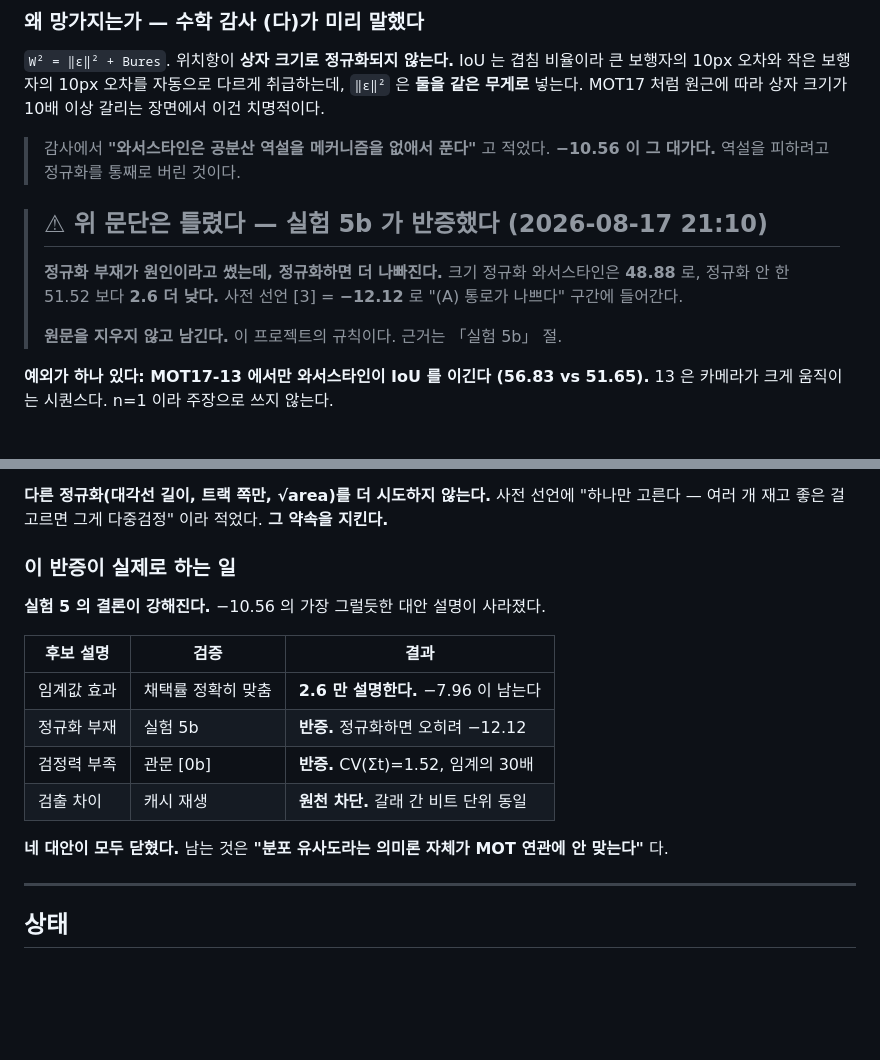
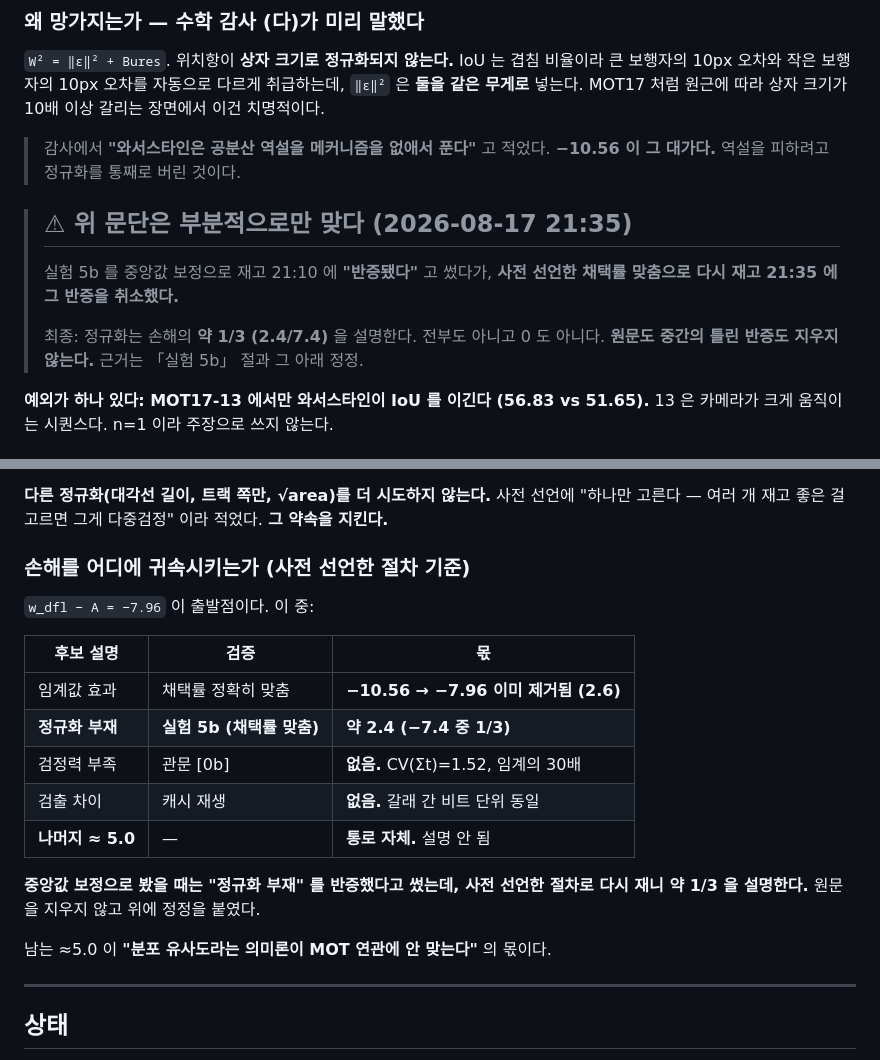
Before and after one commit to JunHyeong-data/mot-assoc, a Markdown page: experiments/exp05_wasserstein/README.md, 2 parts joined by grey strips. GitHub-like rendering; blank space fills up the shorter version.

```diff
--- a/experiments/exp05_wasserstein/README.md
+++ b/experiments/exp05_wasserstein/README.md
@@ -278,13 +278,13 @@ Bures = Σᵢ(√σtᵢ − √σdᵢ)²  =  tr(Σt)  +  tr(Σd)  −  2Σᵢ√
 > 감사에서 **"와서스타인은 공분산 역설을 메커니즘을 없애서 푼다"** 고 적었다.
 > **−10.56 이 그 대가다.** 역설을 피하려고 정규화를 통째로 버린 것이다.
 
-> ## ⚠ 위 문단은 **틀렸다** — 실험 5b 가 반증했다 (2026-08-17 21:10)
+> ## ⚠ 위 문단은 **부분적으로만 맞다** (2026-08-17 21:35)
 >
-> **정규화 부재가 원인이라고 썼는데, 정규화하면 더 나빠진다.**
-> 크기 정규화 와서스타인은 **48.88** 로, 정규화 안 한 51.52 보다 **2.6 더 낮다.**
-> 사전 선언 [3] = **−12.12** 로 "(A) 통로가 나쁘다" 구간에 들어간다.
+> 실험 5b 를 중앙값 보정으로 재고 21:10 에 **"반증됐다"** 고 썼다가,
+> **사전 선언한 채택률 맞춤으로 다시 재고 21:35 에 그 반증을 취소했다.**
 >
-> **원문을 지우지 않고 남긴다.** 이 프로젝트의 규칙이다. 근거는 「실험 5b」 절.
+> 최종: 정규화는 손해의 **약 1/3 (2.4/7.4)** 을 설명한다. 전부도 아니고 0 도 아니다.
+> **원문도 중간의 틀린 반증도 지우지 않는다.** 근거는 「실험 5b」 절과 그 아래 정정.
 
 **예외가 하나 있다: MOT17-13 에서만 와서스타인이 IoU 를 이긴다 (56.83 vs 51.65).**
 13 은 카메라가 크게 움직이는 시퀀스다. n=1 이라 주장으로 쓰지 않는다.
@@ -366,19 +429,22 @@ Bures 항이 반대로 움직여 일부 상쇄하지만(정규화된 `σ'_d` 는
 사전 선언에 "하나만 고른다 — 여러 개 재고 좋은 걸 고르면 그게 다중검정" 이라
 적었다. **그 약속을 지킨다.**
 
-### 이 반증이 실제로 하는 일
+### 손해를 어디에 귀속시키는가 (**사전 선언한 절차 기준**)
 
-**실험 5 의 결론이 강해진다.** −10.56 의 가장 그럴듯한 대안 설명이 사라졌다.
+`w_dfl − A = −7.96` 이 출발점이다. 이 중:
 
-| 후보 설명 | 검증 | 결과 |
+| 후보 설명 | 검증 | 몫 |
 |---|---|---|
-| 임계값 효과 | 채택률 정확히 맞춤 | **2.6 만 설명한다.** −7.96 이 남는다 |
-| 정규화 부재 | 실험 5b | **반증.** 정규화하면 오히려 −12.12 |
-| 검정력 부족 | 관문 [0b] | **반증.** CV(Σt)=1.52, 임계의 30배 |
-| 검출 차이 | 캐시 재생 | **원천 차단.** 갈래 간 비트 단위 동일 |
+| 임계값 효과 | 채택률 정확히 맞춤 | **−10.56 → −7.96 이미 제거됨 (2.6)** |
+| **정규화 부재** | **실험 5b (채택률 맞춤)** | **약 2.4 (−7.4 중 1/3)** |
+| 검정력 부족 | 관문 [0b] | **없음.** CV(Σt)=1.52, 임계의 30배 |
+| 검출 차이 | 캐시 재생 | **없음.** 갈래 간 비트 단위 동일 |
+| **나머지 ≈ 5.0** | — | **통로 자체.** 설명 안 됨 |
 
-**네 대안이 모두 닫혔다.** 남는 것은 **"분포 유사도라는 의미론 자체가
-MOT 연관에 안 맞는다"** 다.
+**중앙값 보정으로 봤을 때는 "정규화 부재" 를 반증했다고 썼는데, 사전 선언한
+절차로 다시 재니 약 1/3 을 설명한다.** 원문을 지우지 않고 위에 정정을 붙였다.
+
+남는 ≈5.0 이 **"분포 유사도라는 의미론이 MOT 연관에 안 맞는다"** 의 몫이다.
 
 ---
 
```
Also changed, not shown: other parts of experiments/exp05_wasserstein/README.md (+69 -6 lines), notes/progress.md (+58 -24 lines).
